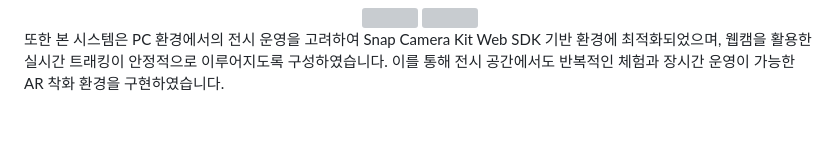
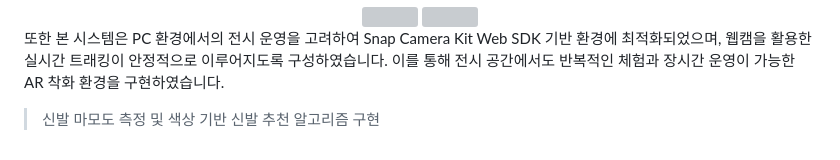
Before and after one commit to imyoumin/Querencia_capstone01, a Markdown page: README.md, the part around the change. Drawn GitHub-style; blank space fills up the shorter version; grey boxes are pictures that could not be loaded.

```diff
--- a/README.md
+++ b/README.md
@@ -82,3 +82,5 @@ AR 신발 착화 기능은 **Snap Lens Studio**에서 제공하는 **Foot Tracki
 </div>
 
   또한 본 시스템은 PC 환경에서의 전시 운영을 고려하여 Snap Camera Kit Web SDK 기반 환경에 최적화되었으며, 웹캠을 활용한 실시간 트래킹이 안정적으로 이루어지도록 구성하였습니다. 이를 통해 전시 공간에서도 반복적인 체험과 장시간 운영이 가능한 AR 착화 환경을 구현하였습니다.
+
+  > 신발 마모도 측정 및 색상 기반 신발 추천 알고리즘 구현
```
